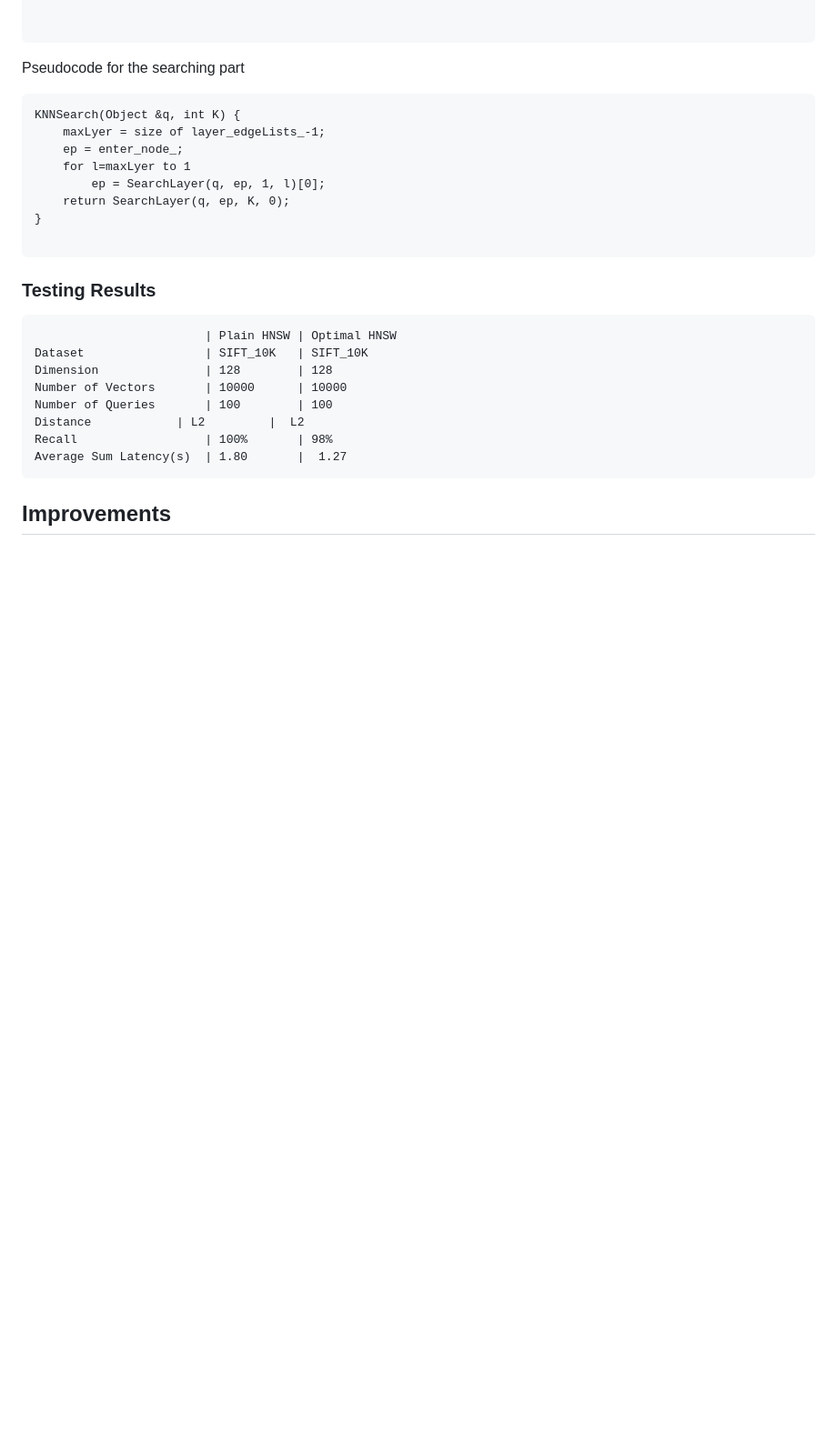
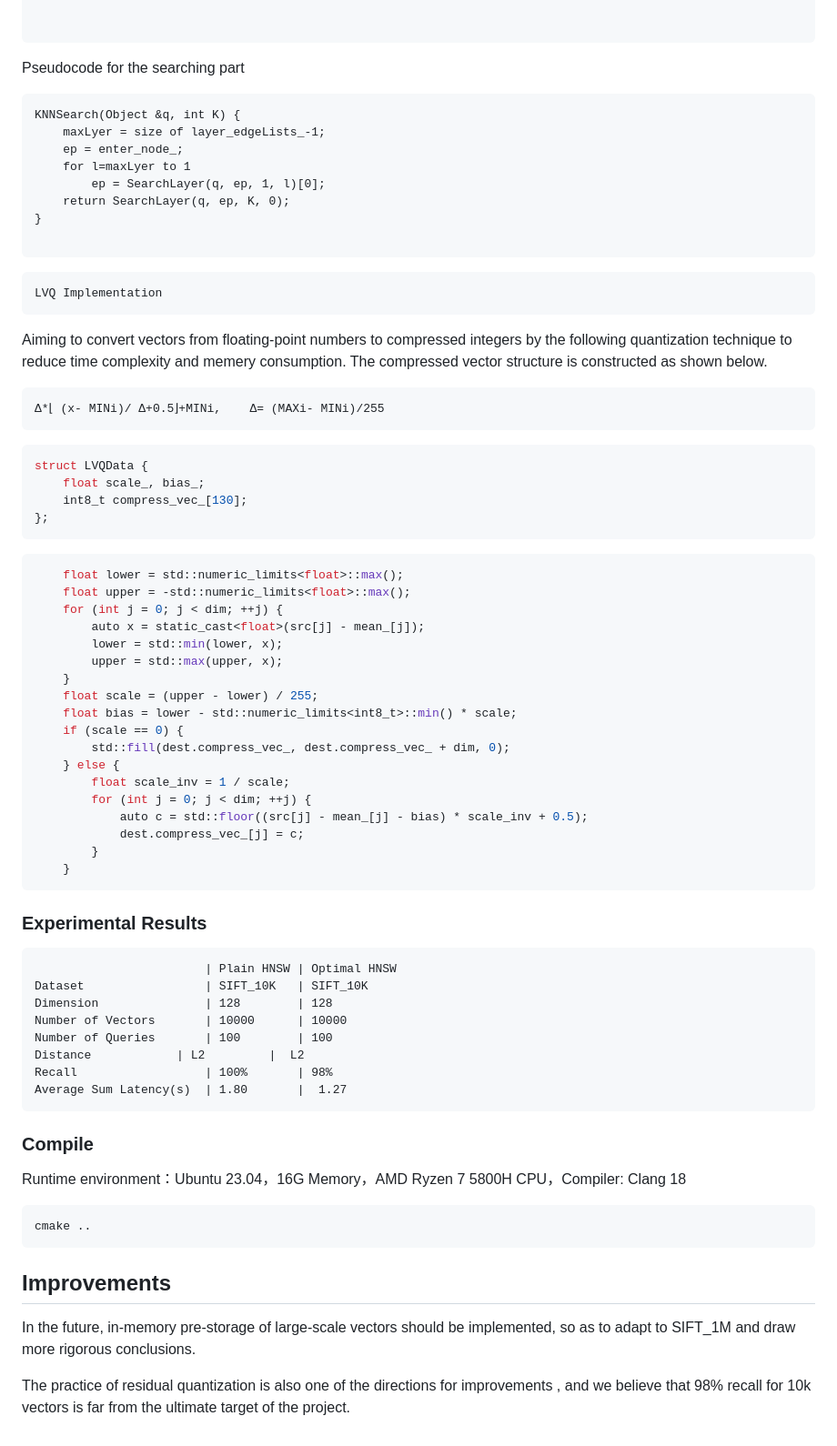
Before and after one commit to aaronyiwei/hnsw, a Markdown page: README.md, the part around one of its changes. Shown at 91% size. GitHub-like rendering; blank space fills up the shorter version.

````diff
--- a/README.md
+++ b/README.md
@@ -86,7 +85,48 @@ KNNSearch(Object &q, int K) {
 }
 
 ```
-### Testing Results
+
+
+    LVQ Implementation
+
+Aiming to convert vectors from floating-point numbers to compressed integers by the following quantization technique to reduce time complexity and memery consumption.
+The compressed vector structure is constructed as shown below.
+
+
+```
+Δ*⌊︃ (x- MINi)/ Δ+0.5⌋︃+MINi,    Δ= (MAXi- MINi)/255
+```
+
+```C++
+struct LVQData {
+	float scale_, bias_;
+	int8_t compress_vec_[130];
+};
+```
+```C++
+    float lower = std::numeric_limits<float>::max();
+    float upper = -std::numeric_limits<float>::max();
+    for (int j = 0; j < dim; ++j) {
+        auto x = static_cast<float>(src[j] - mean_[j]);
+        lower = std::min(lower, x);
+        upper = std::max(upper, x);
+    }
+    float scale = (upper - lower) / 255;
+    float bias = lower - std::numeric_limits<int8_t>::min() * scale;
+    if (scale == 0) {
+        std::fill(dest.compress_vec_, dest.compress_vec_ + dim, 0);
+    } else {
+        float scale_inv = 1 / scale;
+        for (int j = 0; j < dim; ++j) {
+            auto c = std::floor((src[j] - mean_[j] - bias) * scale_inv + 0.5);
+            dest.compress_vec_[j] = c;
+        }
+    }
+```
+
+
+
+### Experimental Results
 
 
                             | Plain HNSW | Optimal HNSW
@@ -98,7 +138,13 @@ KNNSearch(Object &q, int K) {
     Recall	                | 100%       | 98%
     Average Sum Latency(s)  | 1.80       |	1.27
 
+### Compile
+Runtime environment：Ubuntu 23.04，16G Memory，AMD Ryzen 7 5800H CPU，Compiler: Clang 18
+```
+cmake ..
+```
+## Improvements
 
+In the future, in-memory pre-storage of large-scale vectors should be implemented, so as to adapt to SIFT_1M and draw more rigorous conclusions.
 
-
-## Improvements
+The practice of residual quantization is also one of the directions for improvements , and we believe that 98% recall for 10k vectors is far from the ultimate target of the project.
````
Also changed, not shown: other parts of README.md (+0 -1 lines).
